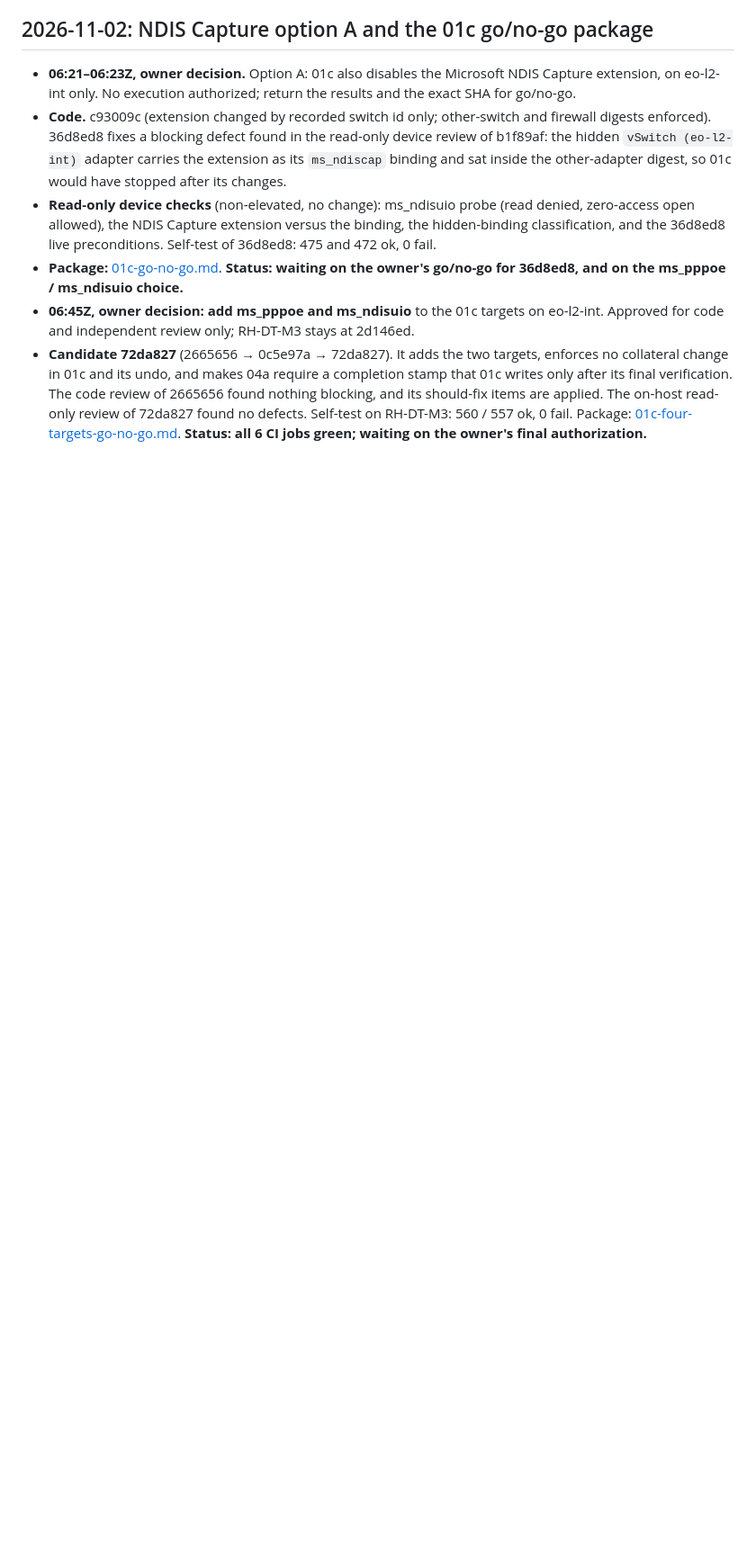
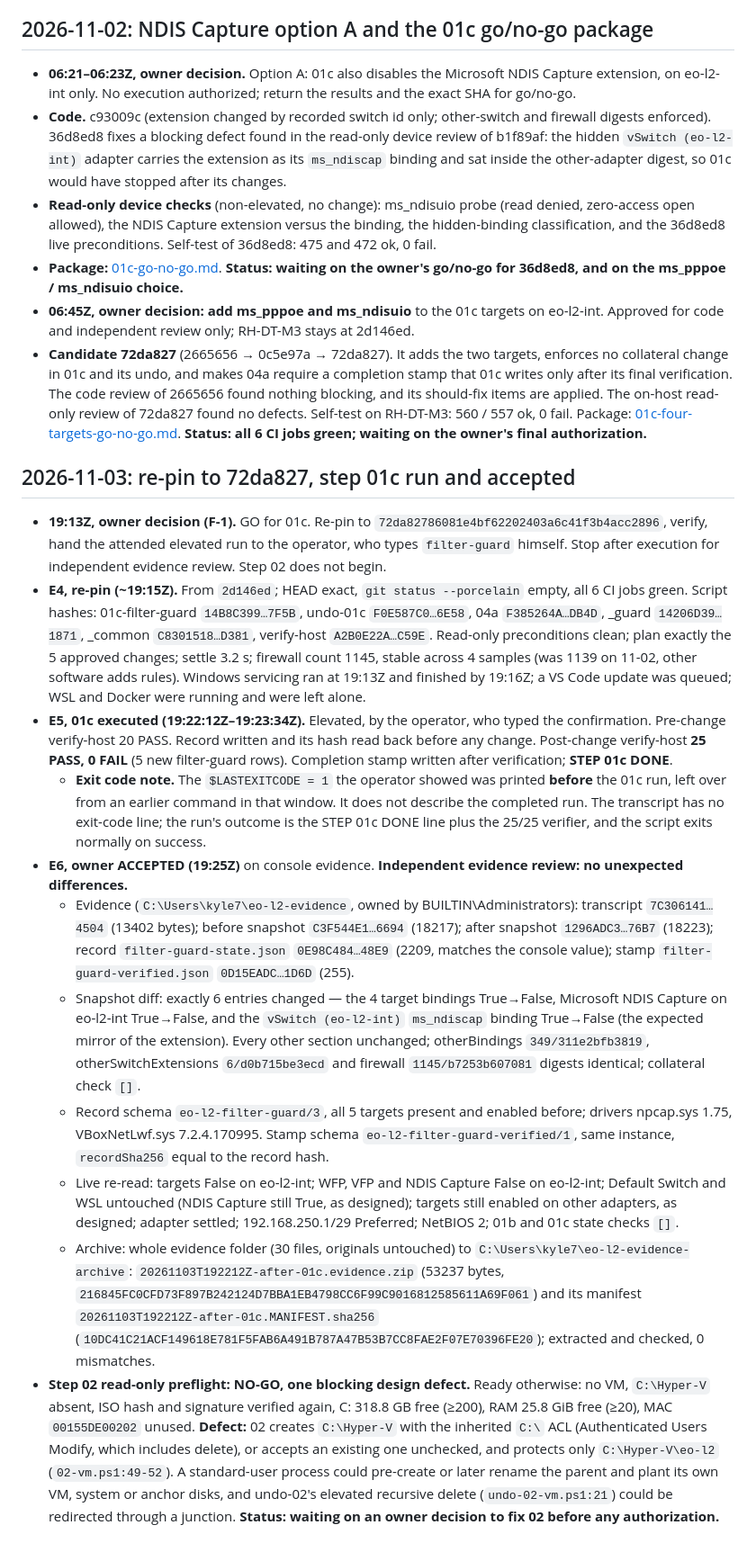
Before and after one commit to Rockhelljumper/Engineering-Orchestrator, a Markdown page: docs/milestones/M2-phaseB-provisioning-log.md, the part around one of its changes. Shown at 90% size. Drawn GitHub-style; blank space fills up the shorter version.

Commit message:
docs(m2 phase b): record the 01c run, its acceptance and the 02 preflight
Documentation only. Adds the re-pin to 72da827, the operator's 01c run
(19:22:12Z, STEP 01c DONE, 25 PASS), the owner's acceptance, the
independent evidence review and archive hashes, the note that the
$LASTEXITCODE = 1 shown was printed before the run, and the Step 02
read-only preflight with its open parent-folder ACL defect. Earlier
entries are unchanged.

Co-Authored-By: Claude Opus 5.5 <noreply@anthropic.com>
Claude-Session: https://claude.ai/code/session_01MTRUeZ5rCTfUxTabUXjpUt

```diff
--- a/docs/milestones/M2-phaseB-provisioning-log.md
+++ b/docs/milestones/M2-phaseB-provisioning-log.md
@@ -65,3 +67,17 @@ Evidence folder on the host: `C:\Users\kyle7\eo-l2-evidence`.
 - **Package:** [01c-go-no-go.md](01c-go-no-go.md). **Status: waiting on the owner's go/no-go for 36d8ed8, and on the ms_pppoe / ms_ndisuio choice.**
 - **06:45Z, owner decision: add ms_pppoe and ms_ndisuio** to the 01c targets on eo-l2-int. Approved for code and independent review only; RH-DT-M3 stays at 2d146ed.
 - **Candidate 72da827** (2665656 → 0c5e97a → 72da827). It adds the two targets, enforces no collateral change in 01c and its undo, and makes 04a require a completion stamp that 01c writes only after its final verification. The code review of 2665656 found nothing blocking, and its should-fix items are applied. The on-host read-only review of 72da827 found no defects. Self-test on RH-DT-M3: 560 / 557 ok, 0 fail. Package: [01c-four-targets-go-no-go.md](01c-four-targets-go-no-go.md). **Status: all 6 CI jobs green; waiting on the owner's final authorization.**
+
+## 2026-11-03: re-pin to 72da827, step 01c run and accepted
+
+- **19:13Z, owner decision (F-1).** GO for 01c. Re-pin to `72da82786081e4bf62202403a6c41f3b4acc2896`, verify, hand the attended elevated run to the operator, who types `filter-guard` himself. Stop after execution for independent evidence review. Step 02 does not begin.
+- **E4, re-pin (~19:15Z).** From `2d146ed`; HEAD exact, `git status --porcelain` empty, all 6 CI jobs green. Script hashes: 01c-filter-guard `14B8C399…7F5B`, undo-01c `F0E587C0…6E58`, 04a `F385264A…DB4D`, _guard `14206D39…1871`, _common `C8301518…D381`, verify-host `A2B0E22A…C59E`. Read-only preconditions clean; plan exactly the 5 approved changes; settle 3.2 s; firewall count 1145, stable across 4 samples (was 1139 on 11-02, other software adds rules). Windows servicing ran at 19:13Z and finished by 19:16Z; a VS Code update was queued; WSL and Docker were running and were left alone.
+- **E5, 01c executed (19:22:12Z–19:23:34Z).** Elevated, by the operator, who typed the confirmation. Pre-change verify-host 20 PASS. Record written and its hash read back before any change. Post-change verify-host **25 PASS, 0 FAIL** (5 new filter-guard rows). Completion stamp written after verification; **STEP 01c DONE**.
+  - **Exit code note.** The `$LASTEXITCODE = 1` the operator showed was printed **before** the 01c run, left over from an earlier command in that window. It does not describe the completed run. The transcript has no exit-code line; the run's outcome is the STEP 01c DONE line plus the 25/25 verifier, and the script exits normally on success.
+- **E6, owner ACCEPTED (19:25Z)** on console evidence. **Independent evidence review: no unexpected differences.**
+  - Evidence (`C:\Users\kyle7\eo-l2-evidence`, owned by BUILTIN\Administrators): transcript `7C306141…4504` (13402 bytes); before snapshot `C3F544E1…6694` (18217); after snapshot `1296ADC3…76B7` (18223); record `filter-guard-state.json` `0E98C484…48E9` (2209, matches the console value); stamp `filter-guard-verified.json` `0D15EADC…1D6D` (255).
+  - Snapshot diff: exactly 6 entries changed — the 4 target bindings True→False, Microsoft NDIS Capture on eo-l2-int True→False, and the `vSwitch (eo-l2-int)` `ms_ndiscap` binding True→False (the expected mirror of the extension). Every other section unchanged; otherBindings `349/311e2bfb3819`, otherSwitchExtensions `6/d0b715be3ecd` and firewall `1145/b7253b607081` digests identical; collateral check `[]`.
+  - Record schema `eo-l2-filter-guard/3`, all 5 targets present and enabled before; drivers npcap.sys 1.75, VBoxNetLwf.sys 7.2.4.170995. Stamp schema `eo-l2-filter-guard-verified/1`, same instance, `recordSha256` equal to the record hash.
+  - Live re-read: targets False on eo-l2-int; WFP, VFP and NDIS Capture False on eo-l2-int; Default Switch and WSL untouched (NDIS Capture still True, as designed); targets still enabled on other adapters, as designed; adapter settled; 192.168.250.1/29 Preferred; NetBIOS 2; 01b and 01c state checks `[]`.
+  - Archive: whole evidence folder (30 files, originals untouched) to `C:\Users\kyle7\eo-l2-evidence-archive`: `20261103T192212Z-after-01c.evidence.zip` (53237 bytes, `216845FC0CFD73F897B242124D7BBA1EB4798CC6F99C9016812585611A69F061`) and its manifest `20261103T192212Z-after-01c.MANIFEST.sha256` (`10DC41C21ACF149618E781F5FAB6A491B787A47B53B7CC8FAE2F07E70396FE20`); extracted and checked, 0 mismatches.
+- **Step 02 read-only preflight: NO-GO, one blocking design defect.** Ready otherwise: no VM, `C:\Hyper-V` absent, ISO hash and signature verified again, C: 318.8 GB free (≥200), RAM 25.8 GiB free (≥20), MAC `00155DE00202` unused. **Defect:** 02 creates `C:\Hyper-V` with the inherited `C:\` ACL (Authenticated Users Modify, which includes delete), or accepts an existing one unchecked, and protects only `C:\Hyper-V\eo-l2` (`02-vm.ps1:49-52`). A standard-user process could pre-create or later rename the parent and plant its own VM, system or anchor disks, and undo-02's elevated recursive delete (`undo-02-vm.ps1:21`) could be redirected through a junction. **Status: waiting on an owner decision to fix 02 before any authorization.**
```
Also changed, not shown: other parts of docs/milestones/M2-phaseB-provisioning-log.md (+2 -0 lines).
